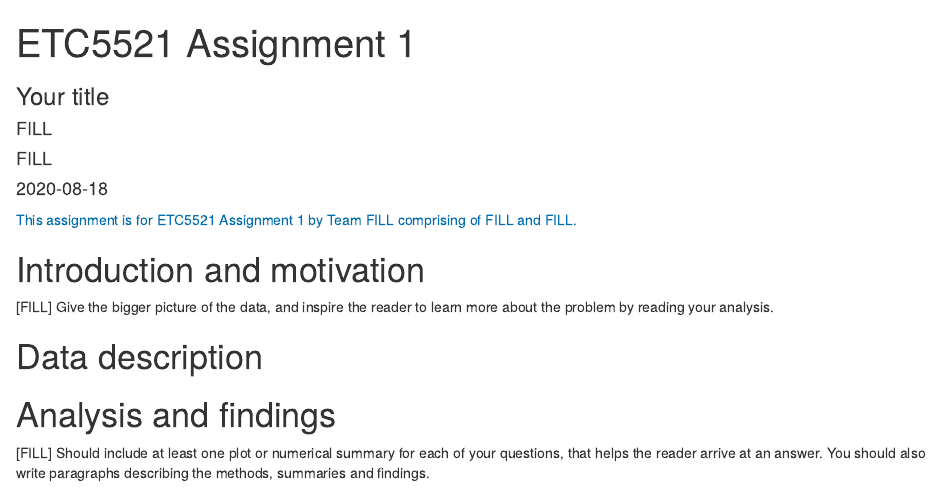
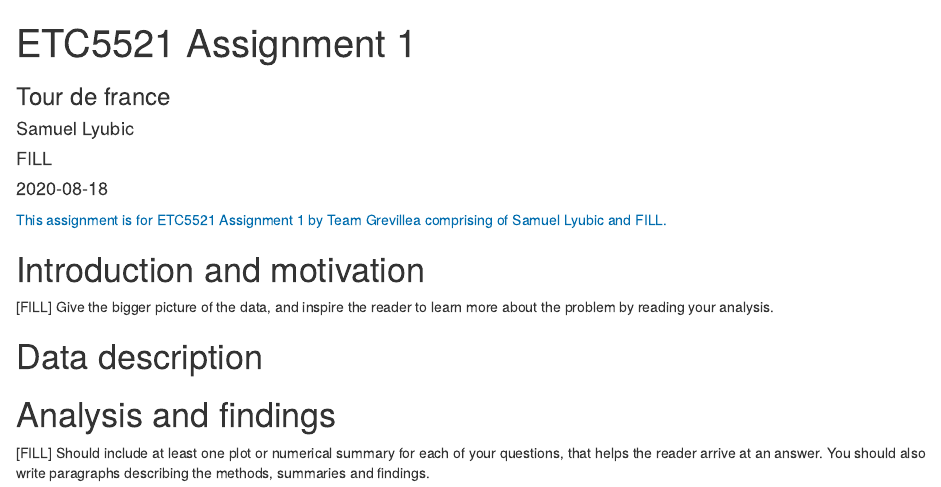
Before and after one commit to etc5521-2020/assignment-1-grevillea, an R Markdown document (index.Rmd): the page in a window 1100 px wide, from its top. Rendered offline with R 4.5, knitr and Pandoc, with nearby package versions.

Commit message:
updated title and authors

```diff
--- a/index.Rmd
+++ b/index.Rmd
@@ -1,9 +1,9 @@
 ---
 title: "ETC5521 Assignment 1"
-subtitle: "Your title"
-team: [FILL]
+subtitle: "Tour de france"
+team: Grevillea
 author:
-  - [FILL]
+  - Samuel Lyubic
   - [FILL]
 date: "`r Sys.Date()`"
 output:
```
Also changed, not shown: README.md.
